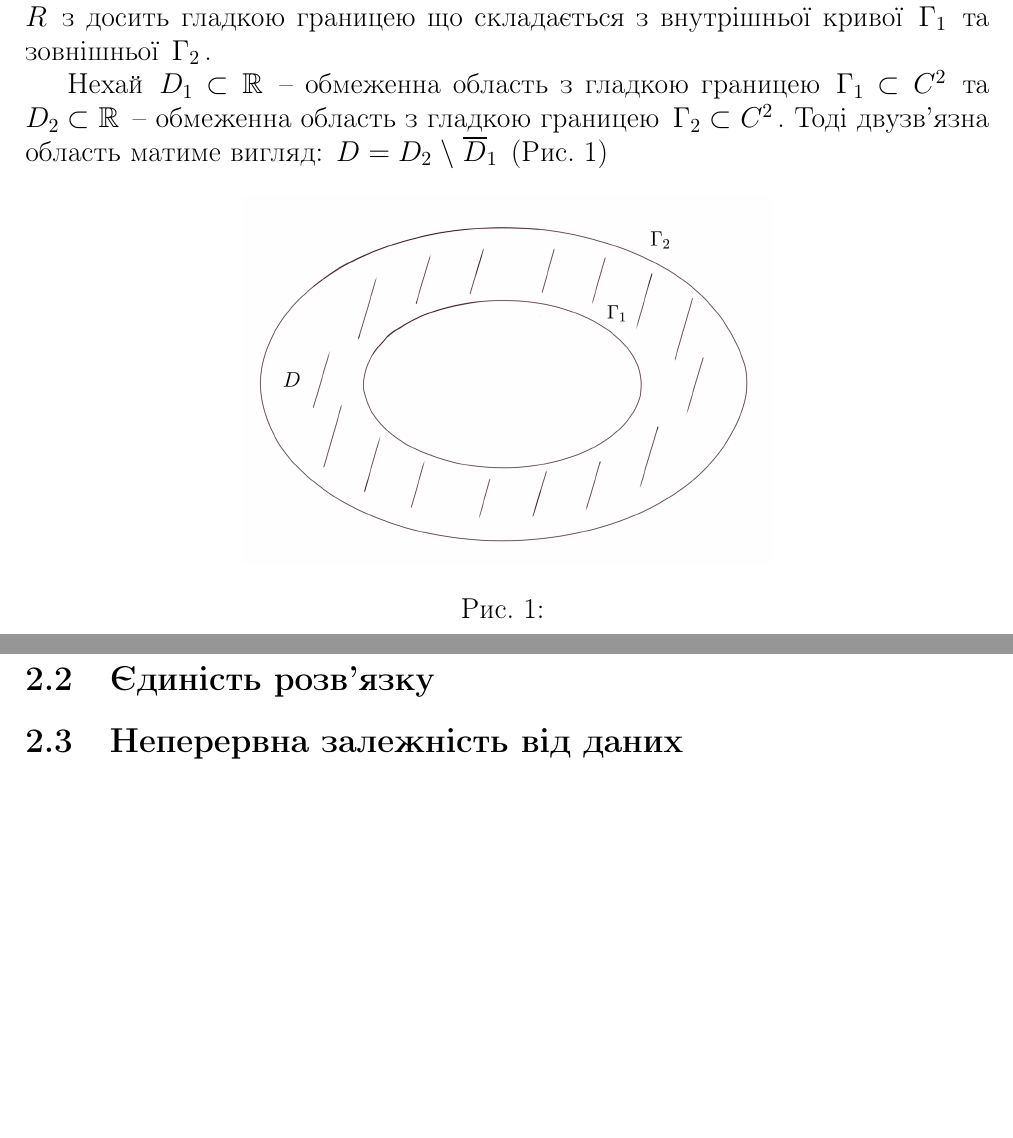
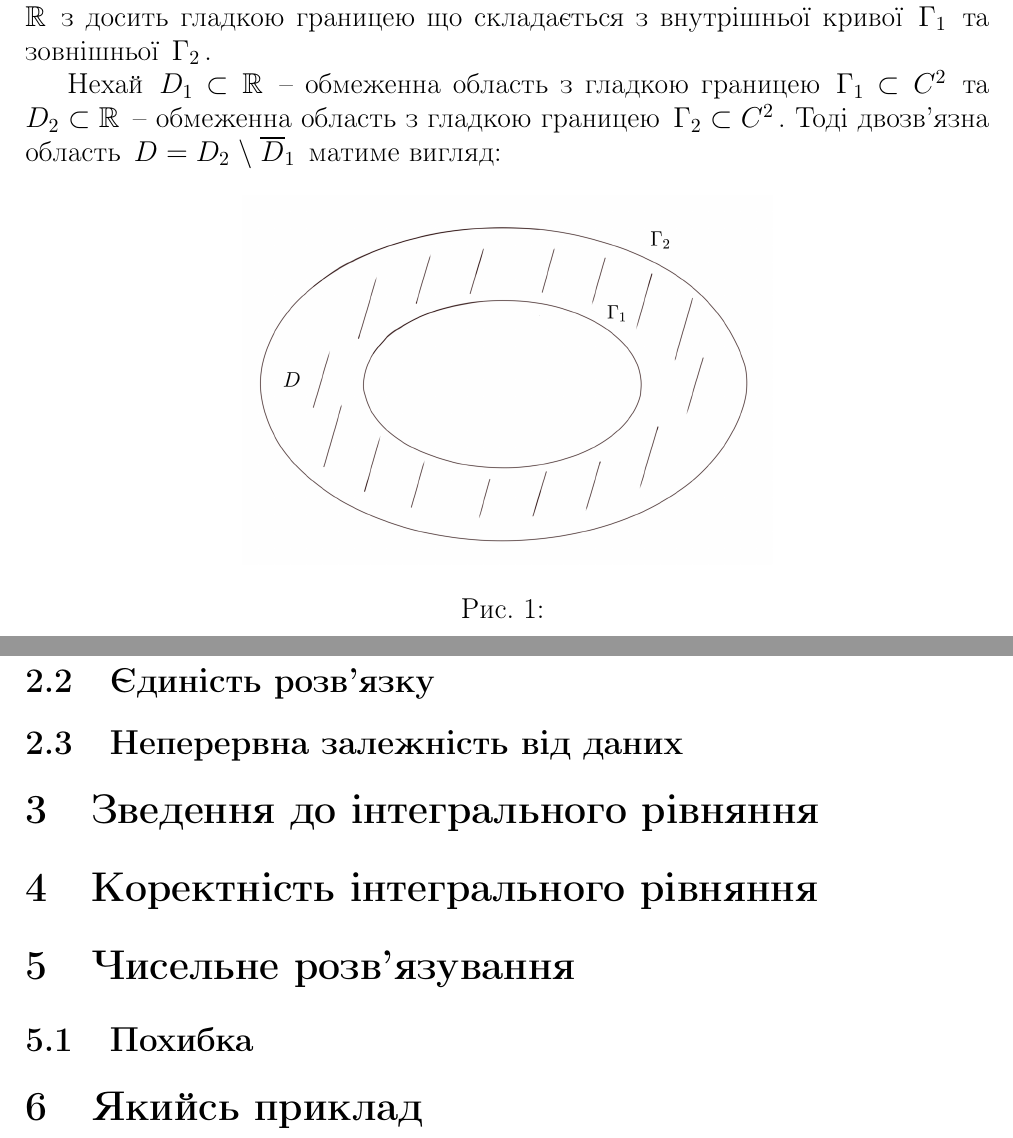
Before and after one commit to BohdanBuhrii/Linear-Integral-Equations, a LaTeX document (Main/report.tex): two parts of pages 3 and 4 of 4, joined at a grey line, cut so that both start at the same text, the shorter picture padded with empty space. Compiled offline with pdfLaTeX.

Commit message:
Update contents, minor fixes

```diff
--- a/Main/report.tex
+++ b/Main/report.tex
@@ -163,9 +163,9 @@
  \thispagestyle{empty}
  \section{Постановка задачі}
 
-	Припускаємо, що деяке двовимірне тіло задається двозв'язною областю $D \subset R$ з досить гладкою границею що складається з внутрішньої кривої $\Gamma_1$ та зовнішньої $\Gamma_2$.
+	Припускаємо, що деяке двовимірне тіло задається двозв'язною областю $D \subset \mathbb{R}$ з досить гладкою границею що складається з внутрішньої кривої $\Gamma_1$ та зовнішньої $\Gamma_2$.
 
-	Нехай $D_1 \subset 	\mathbb{R}$ – обмеженна область з гладкою границею $\Gamma_1 \subset   C^2$ та $D_2 \subset \mathbb{R}$ – обмеженна область з гладкою границею $\Gamma_2 \subset C^2$. Тоді двузв'язна область матиме вигляд: $D = D_2 \; \backslash \; \overline{D}_1$ (Рис. \ref{fig:double-connected-region})
+	Нехай $D_1 \subset \mathbb{R}$ – обмеженна область з гладкою границею $\Gamma_1 \subset C^2$ та $D_2 \subset \mathbb{R}$ – обмеженна область з гладкою границею $\Gamma_2 \subset C^2$. Тоді двозв'язна область $D = D_2 \; \backslash \; \overline{D}_1$ матиме вигляд:
 
 	\begin{figure}[h]
 		\centering
@@ -206,4 +206,14 @@
  \subsection{Єдиність розв'язку}
  \subsection{Неперервна залежність від даних}
 
+ \section{Зведення до інтегрального рівняння}
+
+ \section{Коректність інтегрального рівняння}
+
+ \section{Чисельне розв'язування}
+ \subsection{Похибка}
+
+ \section{Якийсь приклад}
+
+
  \end{document}
```
Also changed, not shown: Main/report.pdf, Main/report.tex (6 more changed lines).
